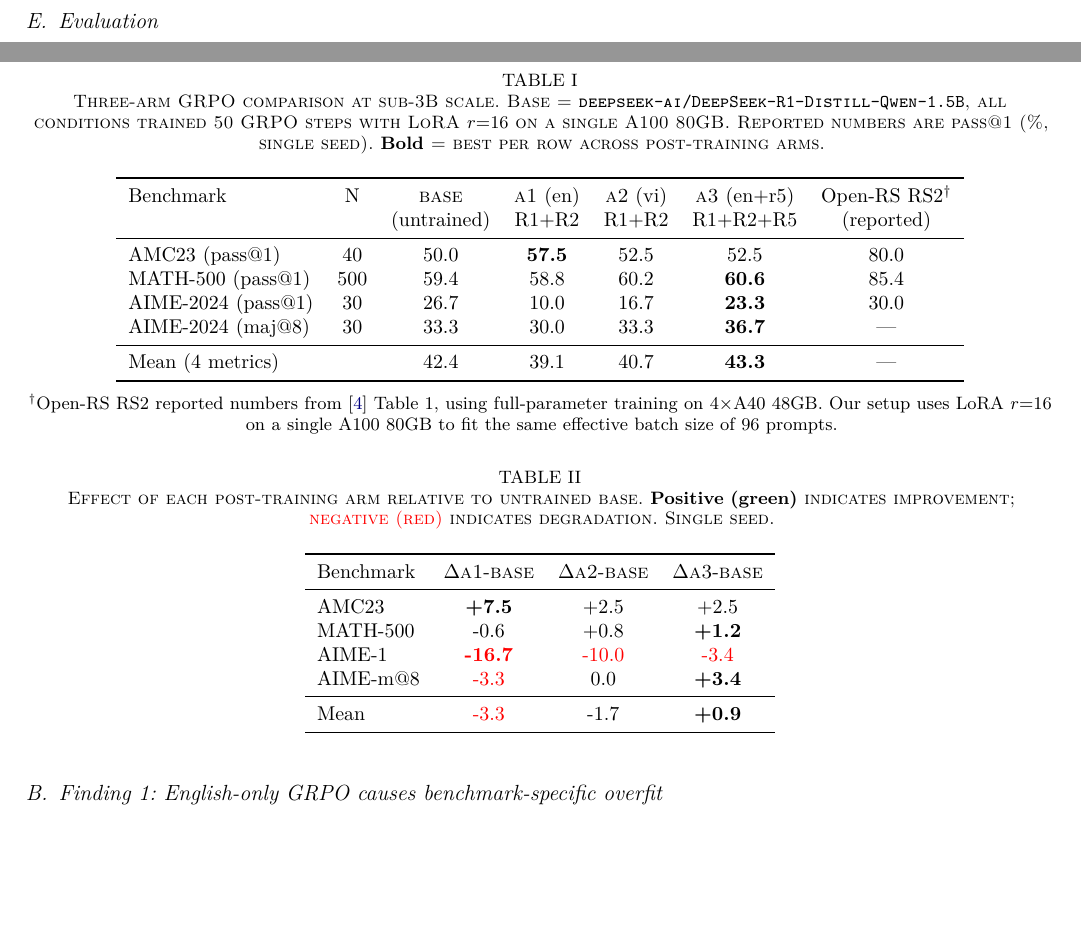
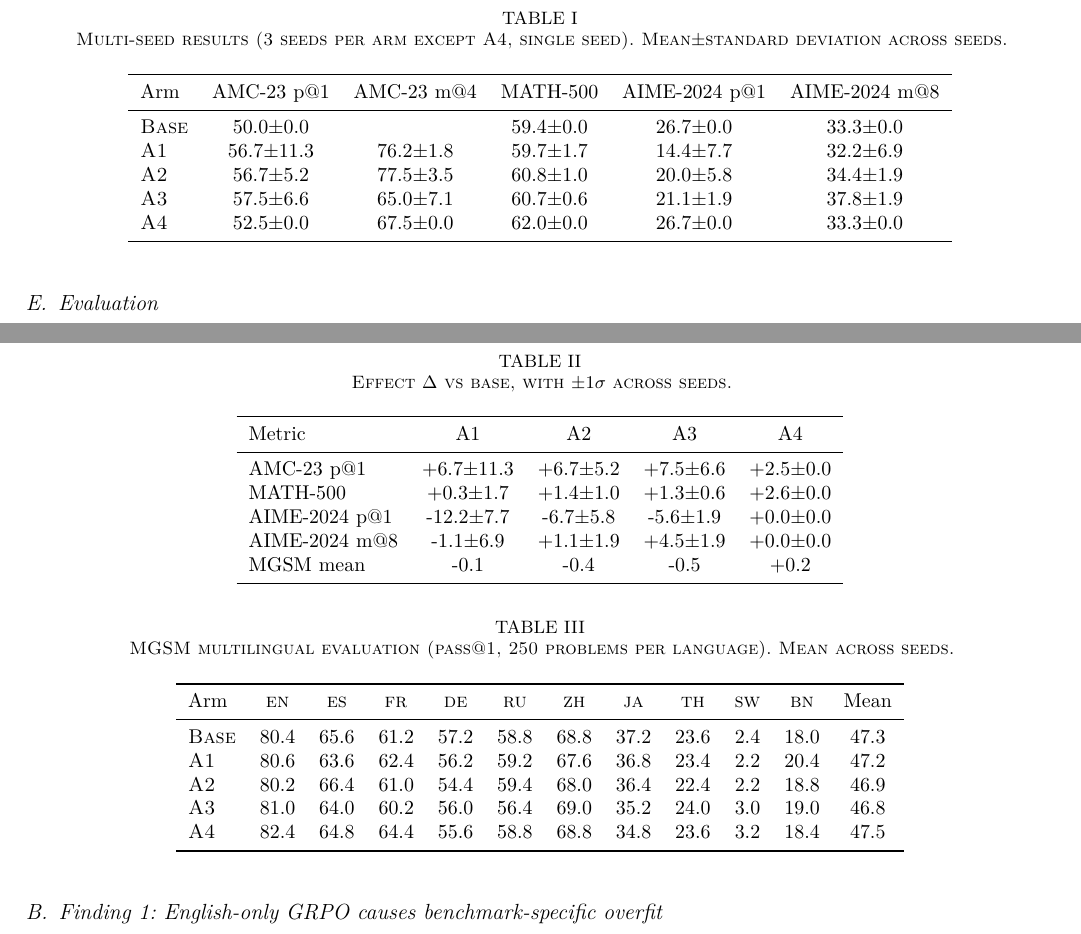
Before and after one commit to nhockid235/xling-grpo-sub3b, a LaTeX paper (paper/ieee/main.tex, which reads paper/ieee/tables/table_delta_v2.tex, paper/ieee/tables/table_main_v2.tex, paper/ieee/tables/table_mgsm.tex): two parts of pages 5 and 6 of 10, joined at a grey line, cut at the place of the change, the shorter picture padded with empty space. The pictures show the PDF file paper/ieee/main.pdf that the author committed with the source.

Commit message:
IEEE Access submission bundle + sync v2 tables/figures
Synced paper/ieee/ with v2 multi-seed tables and figures:
- tables/table_main_v2.tex, table_delta_v2.tex, table_mgsm.tex
- figures/fig1_arm_means_with_ci.pdf, fig4_effect_vs_base.pdf,
  fig5_training_curves_multiseed.pdf

Updated main.tex to reference new tables (\input/\ref labels updated):
- \input{tables/table_main_v2} (was: table_results)
- \input{tables/table_delta_v2} (was: table_delta_vs_base)
- \ref{tab:main_v2}, \ref{tab:delta_v2} (label rewrites)
- \ref{tab:mgsm} for new MGSM table

Compiled paper/ieee/main.pdf (10 pages, 238 KB, all refs resolve).

Added scripts/build_ieee_submission.sh: one-command build of
paper/ieee/submission_bundle.zip ready to upload as IEEE Access
'Main Manuscript' (LaTeX bundle option).

```diff
--- /dev/null
+++ b/paper/ieee/tables/table_delta_v2.tex
@@ -0,0 +1,16 @@
+\begin{table*}[t]
+\centering\small
+\caption{Effect $\Delta$ vs base, with $\pm 1\sigma$ across seeds.}
+\label{tab:delta_v2}
+\begin{tabular}{lcccc}
+\toprule
+Metric & A1 & A2 & A3 & A4 \\
+\midrule
+AMC-23 p@1 & +6.7$\pm$11.3 & +6.7$\pm$5.2 & +7.5$\pm$6.6 & +2.5$\pm$0.0 \\
+MATH-500 & +0.3$\pm$1.7 & +1.4$\pm$1.0 & +1.3$\pm$0.6 & +2.6$\pm$0.0 \\
+AIME-2024 p@1 & -12.2$\pm$7.7 & -6.7$\pm$5.8 & -5.6$\pm$1.9 & +0.0$\pm$0.0 \\
+AIME-2024 m@8 & -1.1$\pm$6.9 & +1.1$\pm$1.9 & +4.5$\pm$1.9 & +0.0$\pm$0.0 \\
+MGSM mean & -0.1 & -0.4 & -0.5 & +0.2 \\
+\bottomrule
+\end{tabular}
+\end{table*}
--- /dev/null
+++ b/paper/ieee/tables/table_main_v2.tex
@@ -0,0 +1,16 @@
+\begin{table*}[t]
+\centering\small
+\caption{Multi-seed results (3 seeds per arm except A4, single seed). Mean$\pm$standard deviation across seeds.}
+\label{tab:main_v2}
+\begin{tabular}{lccccc}
+\toprule
+Arm & AMC-23 p@1 & AMC-23 m@4 & MATH-500 & AIME-2024 p@1 & AIME-2024 m@8 \\
+\midrule
+\textsc{Base} & 50.0$\pm$0.0 & — & 59.4$\pm$0.0 & 26.7$\pm$0.0 & 33.3$\pm$0.0 \\
+\textsc{A1} & 56.7$\pm$11.3 & 76.2$\pm$1.8 & 59.7$\pm$1.7 & 14.4$\pm$7.7 & 32.2$\pm$6.9 \\
+\textsc{A2} & 56.7$\pm$5.2 & 77.5$\pm$3.5 & 60.8$\pm$1.0 & 20.0$\pm$5.8 & 34.4$\pm$1.9 \\
+\textsc{A3} & 57.5$\pm$6.6 & 65.0$\pm$7.1 & 60.7$\pm$0.6 & 21.1$\pm$1.9 & 37.8$\pm$1.9 \\
+\textsc{A4} & 52.5$\pm$0.0 & 67.5$\pm$0.0 & 62.0$\pm$0.0 & 26.7$\pm$0.0 & 33.3$\pm$0.0 \\
+\bottomrule
+\end{tabular}
+\end{table*}
--- /dev/null
+++ b/paper/ieee/tables/table_mgsm.tex
@@ -0,0 +1,16 @@
+\begin{table*}[t]
+\centering\small
+\caption{MGSM multilingual evaluation (pass@1, 250 problems per language). Mean across seeds.}
+\label{tab:mgsm}
+\begin{tabular}{lccccccccccc}
+\toprule
+Arm & \textsc{en} & \textsc{es} & \textsc{fr} & \textsc{de} & \textsc{ru} & \textsc{zh} & \textsc{ja} & \textsc{th} & \textsc{sw} & \textsc{bn} & Mean \\
+\midrule
+\textsc{Base} & 80.4 & 65.6 & 61.2 & 57.2 & 58.8 & 68.8 & 37.2 & 23.6 & 2.4 & 18.0 & 47.3 \\
+\textsc{A1} & 80.6 & 63.6 & 62.4 & 56.2 & 59.2 & 67.6 & 36.8 & 23.4 & 2.2 & 20.4 & 47.2 \\
+\textsc{A2} & 80.2 & 66.4 & 61.0 & 54.4 & 59.4 & 68.0 & 36.4 & 22.4 & 2.2 & 18.8 & 46.9 \\
+\textsc{A3} & 81.0 & 64.0 & 60.2 & 56.0 & 56.4 & 69.0 & 35.2 & 24.0 & 3.0 & 19.0 & 46.8 \\
+\textsc{A4} & 82.4 & 64.8 & 64.4 & 55.6 & 58.8 & 68.8 & 34.8 & 23.6 & 3.2 & 18.4 & 47.5 \\
+\bottomrule
+\end{tabular}
+\end{table*}
```
Also changed, not shown: paper/ieee/main.tex (+8 -7 lines), paper/ieee/figures/fig1_arm_means_with_ci.pdf (added), paper/ieee/figures/fig2_seed_scatter.pdf (added), paper/ieee/figures/fig3_variance_ratios.pdf (added), paper/ieee/figures/fig4_effect_vs_base.pdf (added), paper/ieee/figures/fig5_training_curves_multiseed.pdf (added), paper/ieee/figures/fig6_aime_focus.pdf (added), paper/ieee/main.pdf, 1 other file.
